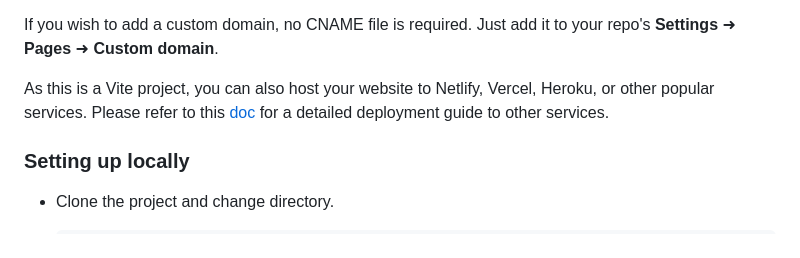
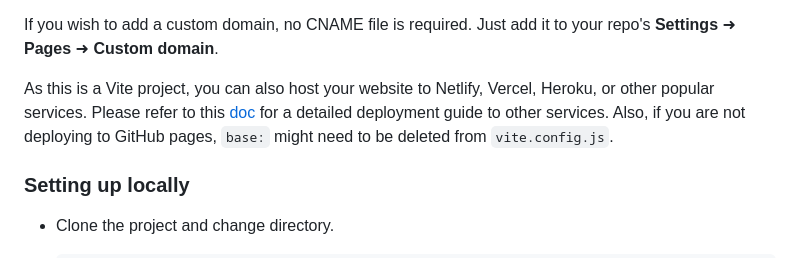
Before and after one commit to arifszn/gitprofile, a Markdown page: README.md, the part around the change. Drawn GitHub-style.

```diff
--- a/README.md
+++ b/README.md
@@ -130,7 +130,7 @@ Your portfolio website will be live shortly. Any time you commit a change to the
 
 If you wish to add a custom domain, no CNAME file is required. Just add it to your repo's **Settings** ➜ **Pages** ➜ **Custom domain**.
 
-As this is a Vite project, you can also host your website to Netlify, Vercel, Heroku, or other popular services. Please refer to this [doc](https://vitejs.dev/guide/static-deploy.html) for a detailed deployment guide to other services.
+As this is a Vite project, you can also host your website to Netlify, Vercel, Heroku, or other popular services. Please refer to this [doc](https://vitejs.dev/guide/static-deploy.html) for a detailed deployment guide to other services. Also, if you are not deploying to GitHub pages, `base:` might need to be deleted from `vite.config.js`.
 
 ### Setting up locally
 
```
